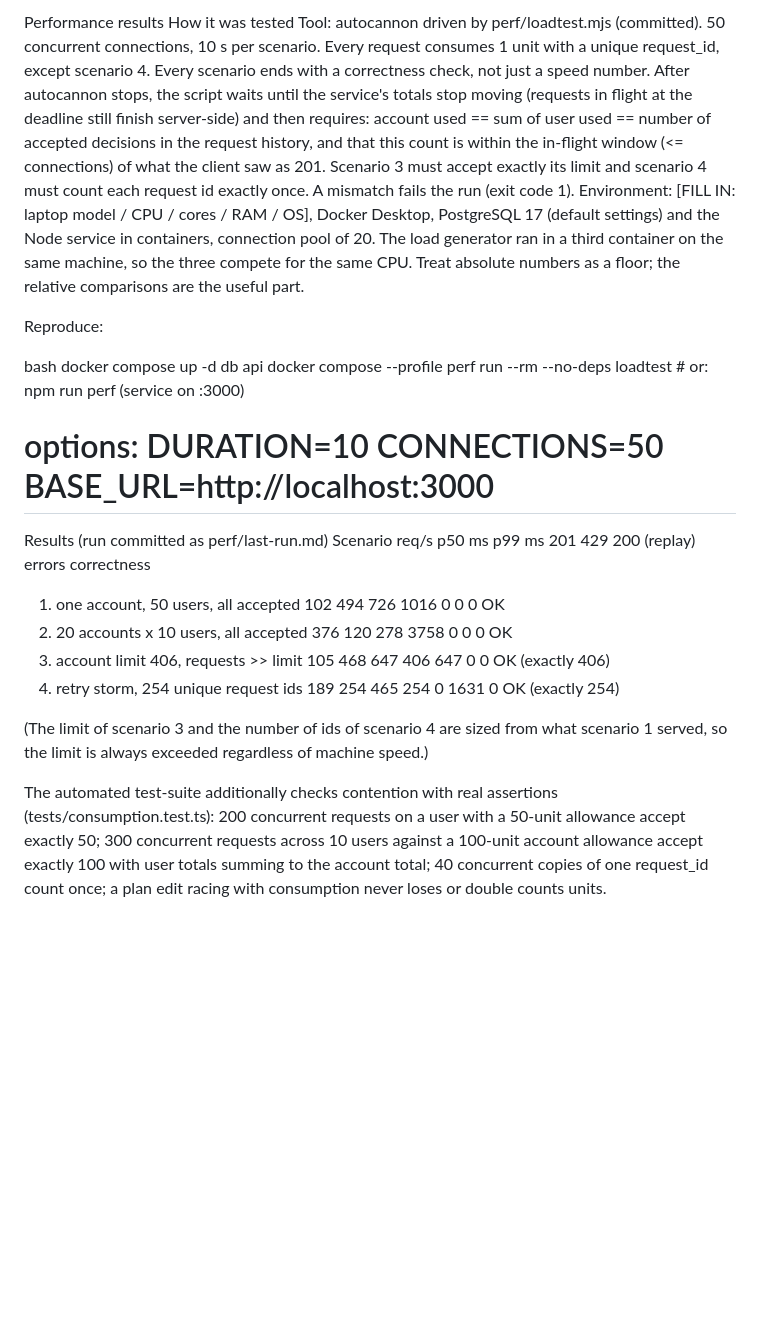
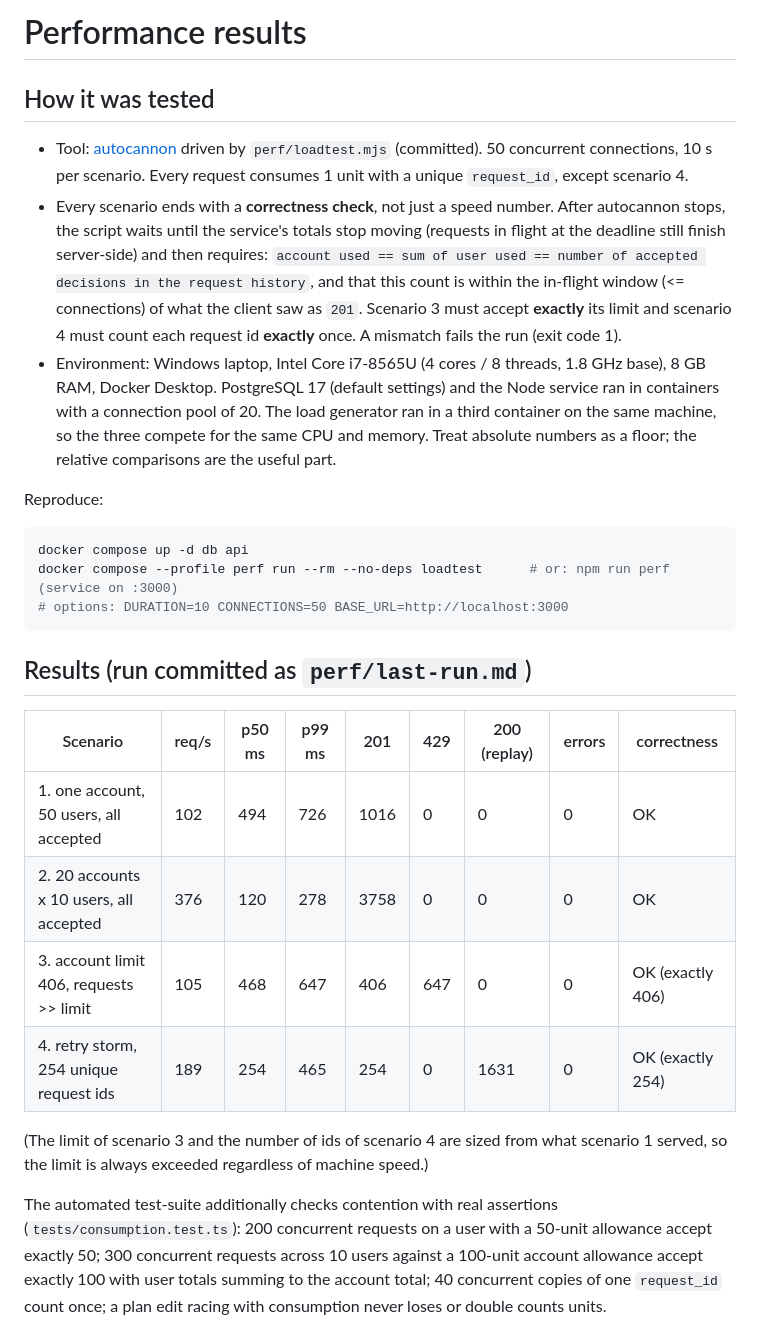
Before and after one commit to ahmad345-hub/usage-metering-service, a Markdown page: perf/RESULTS.md, the part around one of its changes. Drawn GitHub-style; blank space fills up the shorter version.

Commit message:
Add measured load test results and analysis

````diff
--- a/perf/RESULTS.md
+++ b/perf/RESULTS.md
@@ -1,23 +1,30 @@
-Performance results
-How it was tested
-Tool: autocannon driven by perf/loadtest.mjs (committed). 50 concurrent connections, 10 s per scenario. Every request consumes 1 unit with a unique request_id, except scenario 4.
-Every scenario ends with a correctness check, not just a speed number. After autocannon stops, the script waits until the service's totals stop moving (requests in flight at the deadline still finish server-side) and then requires: account used == sum of user used == number of accepted decisions in the request history, and that this count is within the in-flight window (<= connections) of what the client saw as 201. Scenario 3 must accept exactly its limit and scenario 4 must count each request id exactly once. A mismatch fails the run (exit code 1).
-Environment: [FILL IN: laptop model / CPU / cores / RAM / OS], Docker Desktop, PostgreSQL 17 (default settings) and the Node service in containers, connection pool of 20. The load generator ran in a third container on the same machine, so the three compete for the same CPU. Treat absolute numbers as a floor; the relative comparisons are the useful part.
+# Performance results
+
+## How it was tested
+
+* Tool: [autocannon](https://github.com/mcollina/autocannon) driven by `perf/loadtest.mjs` (committed). 50 concurrent connections, 10 s per scenario. Every request consumes 1 unit with a unique `request_id`, except scenario 4.
+* Every scenario ends with a **correctness check**, not just a speed number. After autocannon stops, the script waits until the service's totals stop moving (requests in flight at the deadline still finish server-side) and then requires:
+  `account used == sum of user used == number of accepted decisions in the request history`, and that this count is within the in-flight window (<= connections) of what the client saw as `201`. Scenario 3 must accept **exactly** its limit and scenario 4 must count each request id **exactly** once. A mismatch fails the run (exit code 1).
+* Environment: Windows laptop, Intel Core i7-8565U (4 cores / 8 threads, 1.8 GHz base), 8 GB RAM, Docker Desktop. PostgreSQL 17 (default settings) and the Node service ran in containers with a connection pool of 20. The load generator ran in a third container on the same machine, so the three compete for the same CPU and memory. Treat absolute numbers as a floor; the relative comparisons are the useful part.
 
 Reproduce:
 
-bash
+```bash
 docker compose up -d db api
 docker compose --profile perf run --rm --no-deps loadtest      # or: npm run perf  (service on :3000)
 # options: DURATION=10 CONNECTIONS=50 BASE_URL=http://localhost:3000
-Results (run committed as perf/last-run.md)
-Scenario	req/s	p50 ms	p99 ms	201	429	200 (replay)	errors	correctness
-1. one account, 50 users, all accepted	102	494	726	1016	0	0	0	OK
-2. 20 accounts x 10 users, all accepted	376	120	278	3758	0	0	0	OK
-3. account limit 406, requests >> limit	105	468	647	406	647	0	0	OK (exactly 406)
-4. retry storm, 254 unique request ids	189	254	465	254	0	1631	0	OK (exactly 254)
+```
+
+## Results (run committed as `perf/last-run.md`)
+
+| Scenario | req/s | p50 ms | p99 ms | 201 | 429 | 200 (replay) | errors | correctness |
+|---|---|---|---|---|---|---|---|---|
+| 1. one account, 50 users, all accepted | 102 | 494 | 726 | 1016 | 0 | 0 | 0 | OK |
+| 2. 20 accounts x 10 users, all accepted | 376 | 120 | 278 | 3758 | 0 | 0 | 0 | OK |
+| 3. account limit 406, requests >> limit | 105 | 468 | 647 | 406 | 647 | 0 | 0 | OK (exactly 406) |
+| 4. retry storm, 254 unique request ids | 189 | 254 | 465 | 254 | 0 | 1631 | 0 | OK (exactly 254) |
 
 (The limit of scenario 3 and the number of ids of scenario 4 are sized from what scenario 1 served, so the limit is always exceeded regardless of machine speed.)
 
-The automated test-suite additionally checks contention with real assertions (tests/consumption.test.ts): 200 concurrent requests on a user with a 50-unit allowance accept exactly 50; 300 concurrent requests across 10 users against a 100-unit account allowance accept exactly 100 with user totals summing to the account total; 40 concurrent copies of one request_id count once; a plan edit racing with consumption never loses or double counts units.
+The automated test-suite additionally checks contention with real assertions (`tests/consumption.test.ts`): 200 concurrent requests on a user with a 50-unit allowance accept exactly 50; 300 concurrent requests across 10 users against a 100-unit account allowance accept exactly 100 with user totals summing to the account total; 40 concurrent copies of one `request_id` count once; a plan edit racing with consumption never loses or double counts units.
 
````
Also changed, not shown: other parts of perf/RESULTS.md (+12 -9 lines).
